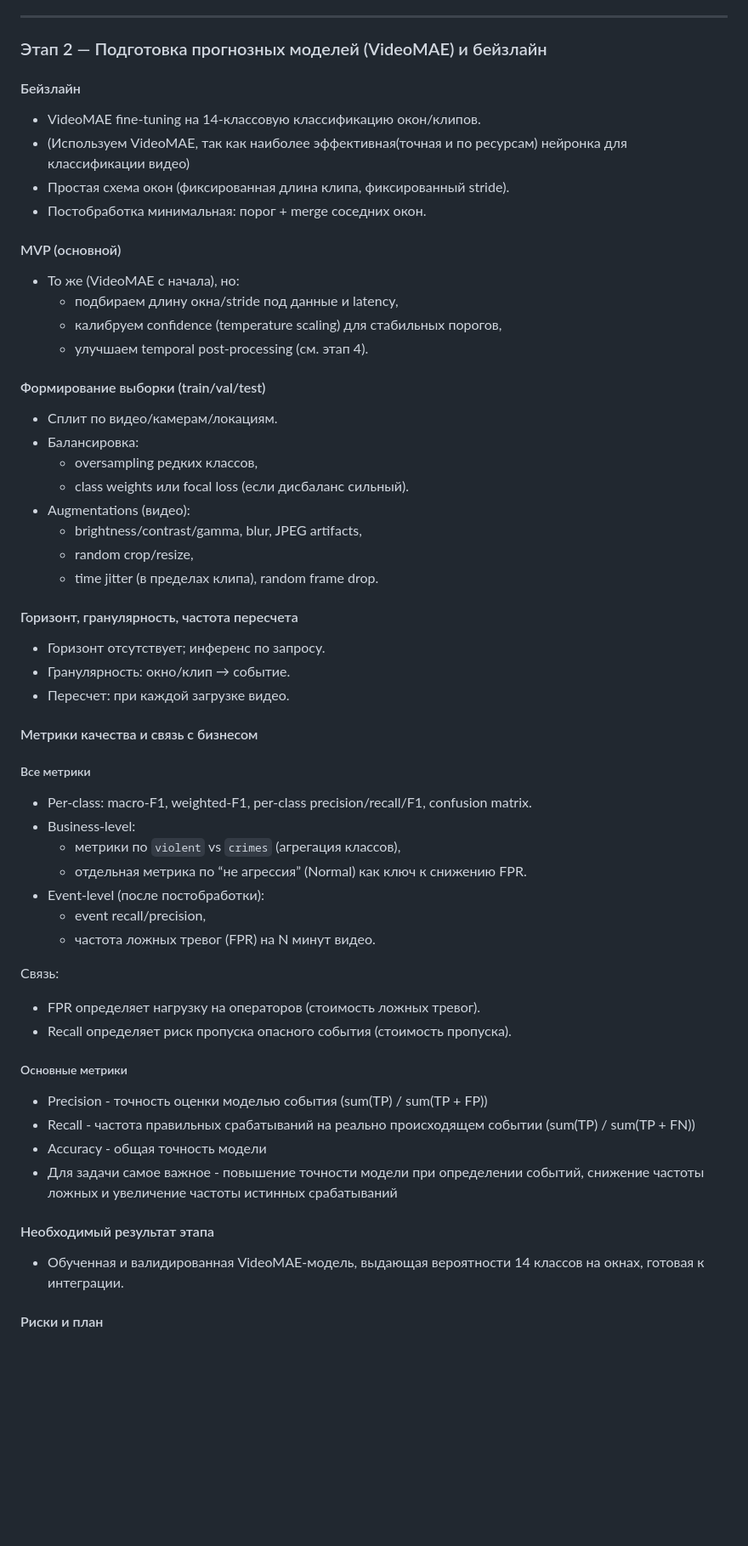
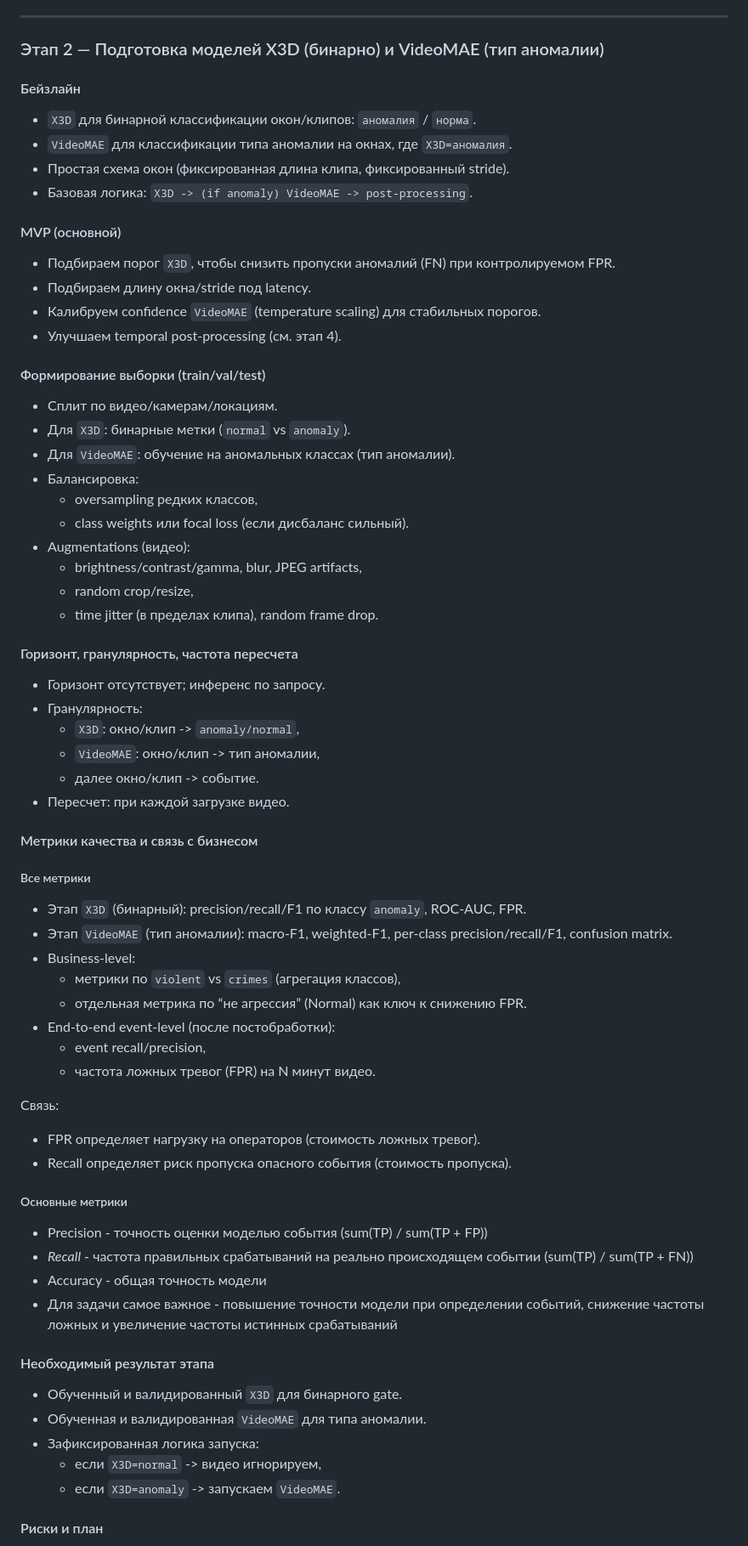
Before and after one commit to BookWormDevid/KLIN, a Markdown page: docs/ML_System_Design_Doc.md, the part around one of its changes. Shown at 85% size. Drawn GitHub-style; blank space fills up the shorter version.

Commit message:
ML_system_design_doc.md rewrite, accounting for the X3D model

```diff
--- a/docs/ML_System_Design_Doc.md
+++ b/docs/ML_System_Design_Doc.md
@@ -257,25 +272,27 @@
 
 ---
 
-### Этап 2 — Подготовка прогнозных моделей (VideoMAE) и бейзлайн
+### Этап 2 — Подготовка моделей X3D (бинарно) и VideoMAE (тип аномалии)
 
 #### Бейзлайн
 
-- VideoMAE fine-tuning на 14-классовую классификацию окон/клипов.
-- (Используем VideoMAE, так как наиболее эффективная(точная и по ресурсам) нейронка для классификации видео)
+- `X3D` для бинарной классификации окон/клипов: `аномалия` / `норма`.
+- `VideoMAE` для классификации типа аномалии на окнах, где `X3D=аномалия`.
 - Простая схема окон (фиксированная длина клипа, фиксированный stride).
-- Постобработка минимальная: порог + merge соседних окон.
+- Базовая логика: `X3D -> (if anomaly) VideoMAE -> post-processing`.
 
 #### MVP (основной)
 
-- То же (VideoMAE с начала), но:
-  - подбираем длину окна/stride под данные и latency,
-  - калибруем confidence (temperature scaling) для стабильных порогов,
-  - улучшаем temporal post-processing (см. этап 4).
+- Подбираем порог `X3D`, чтобы снизить пропуски аномалий (FN) при контролируемом FPR.
+- Подбираем длину окна/stride под latency.
+- Калибруем confidence `VideoMAE` (temperature scaling) для стабильных порогов.
+- Улучшаем temporal post-processing (см. этап 4).
 
 #### Формирование выборки (train/val/test)
 
 - Сплит по видео/камерам/локациям.
+- Для `X3D`: бинарные метки (`normal` vs `anomaly`).
+- Для `VideoMAE`: обучение на аномальных классах (тип аномалии).
 - Балансировка:
   - oversampling редких классов,
   - class weights или focal loss (если дисбаланс сильный).
@@ -287,18 +304,22 @@
 #### Горизонт, гранулярность, частота пересчета
 
 - Горизонт отсутствует; инференс по запросу.
-- Гранулярность: окно/клип → событие.
+- Гранулярность:
+  - `X3D`: окно/клип -> `anomaly/normal`,
+  - `VideoMAE`: окно/клип -> тип аномалии,
+  - далее окно/клип -> событие.
 - Пересчет: при каждой загрузке видео.
 
 #### Метрики качества и связь с бизнесом
 
 ##### Все метрики
 
-- Per-class: macro-F1, weighted-F1, per-class precision/recall/F1, confusion matrix.
+- Этап `X3D` (бинарный): precision/recall/F1 по классу `anomaly`, ROC-AUC, FPR.
+- Этап `VideoMAE` (тип аномалии): macro-F1, weighted-F1, per-class precision/recall/F1, confusion matrix.
 - Business-level:
   - метрики по `violent` vs `crimes` (агрегация классов),
   - отдельная метрика по “не агрессия” (Normal) как ключ к снижению FPR.
-- Event-level (после постобработки):
+- End-to-end event-level (после постобработки):
   - event recall/precision,
   - частота ложных тревог (FPR) на N минут видео.
 
@@ -310,13 +331,17 @@
 ##### Основные метрики
 
 - Precision - точность оценки моделью события (sum(TP) / sum(TP + FP))
-- Recall - частота правильных срабатываний на реально происходящем событии (sum(TP) / sum(TP + FN))
+- *Recall* - частота правильных срабатываний на реально происходящем событии (sum(TP) / sum(TP + FN))
 - Accuracy - общая точность модели
 - Для задачи самое важное - повышение точности модели при определении событий, снижение частоты ложных и увеличение частоты истинных срабатываний
 
 #### Необходимый результат этапа
 
-- Обученная и валидированная VideoMAE-модель, выдающая вероятности 14 классов на окнах, готовая к интеграции.
+- Обученный и валидированный `X3D` для бинарного gate.
+- Обученная и валидированная `VideoMAE` для типа аномалии.
+- Зафиксированная логика запуска:
+  - если `X3D=normal` -> видео игнорируем,
+  - если `X3D=anomaly` -> запускаем `VideoMAE`.
 
 #### Риски и план
 
```
Also changed, not shown: other parts of docs/ML_System_Design_Doc.md (+53 -33 lines).
